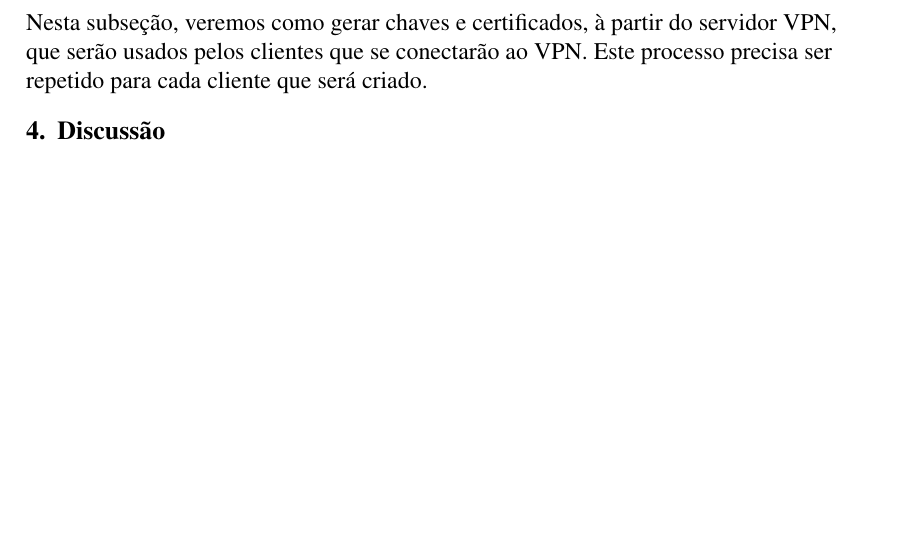
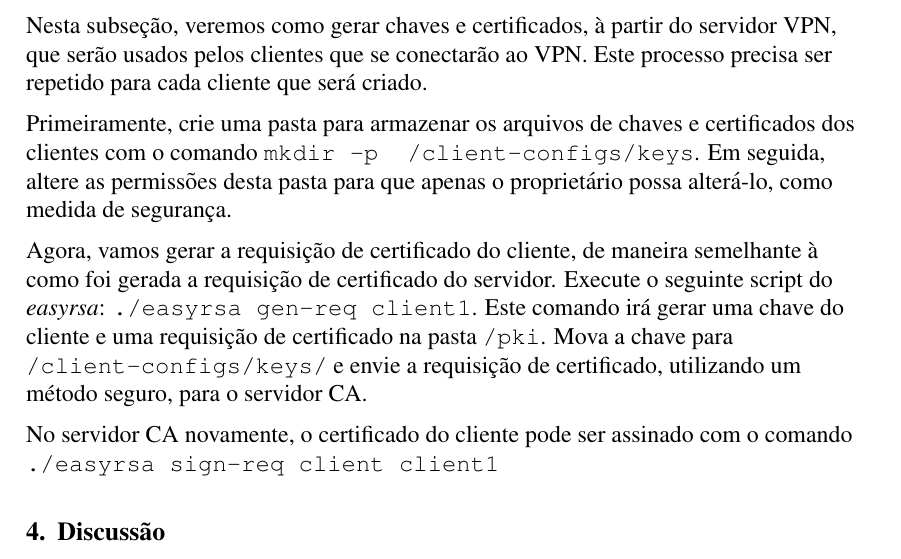
Before and after one commit to pedrohba1/Trabalho-VPN-gc083, a LaTeX document (trabalho/main.tex): part of page 7 of 8, cut so that both start at the same text, the shorter picture padded with empty space. Compiled offline with pdfLaTeX.

Commit message:
mais coisa sobre a vpn

```diff
--- a/trabalho/main.tex
+++ b/trabalho/main.tex
@@ -240,6 +240,19 @@ e certificados que serão usadas pelos clientes para acessar o servidor VPN.
 Nesta subseção, veremos como gerar chaves e certificados, à partir do servidor VPN, que serão usados
 pelos clientes que se conectarão ao VPN. Este processo precisa ser repetido para cada cliente que será criado.
 
+Primeiramente, crie uma pasta para armazenar os arquivos de chaves e certificados dos clientes com o
+comando \texttt{mkdir -p ~/client-configs/keys}. Em seguida, altere as permissões desta pasta para que apenas o proprietário
+possa alterá-lo, como medida de segurança.
+
+Agora, vamos gerar a requisição de certificado do cliente, de maneira semelhante à como foi gerada a requisição de certificado
+do servidor. Execute o seguinte script do \emph{easyrsa}: \texttt{./easyrsa gen-req client1}. Este comando irá gerar
+uma chave do cliente e uma requisição de certificado na pasta \texttt{/pki}. Mova a chave para \texttt{~/client-configs/keys/}
+e envie a requisição de certificado, utilizando um método seguro, para o servidor CA.
+
+No servidor CA novamente, o certificado do cliente pode ser assinado com o comando \texttt{./easyrsa sign-req client client1}
+
+
+
 
 \section{Discussão}
 
```
Also changed, not shown: trabalho/main.pdf.
